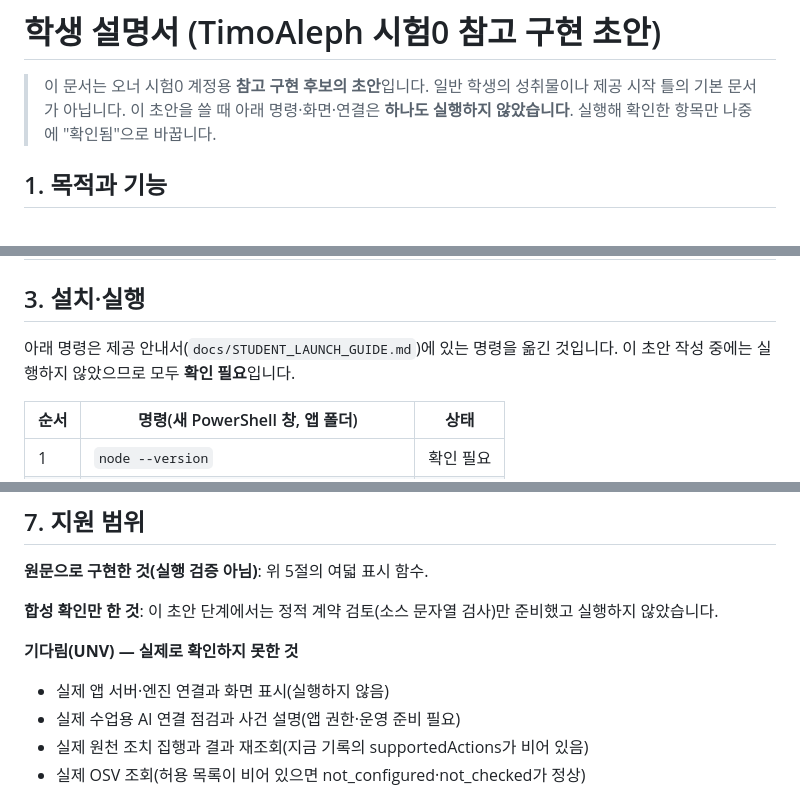
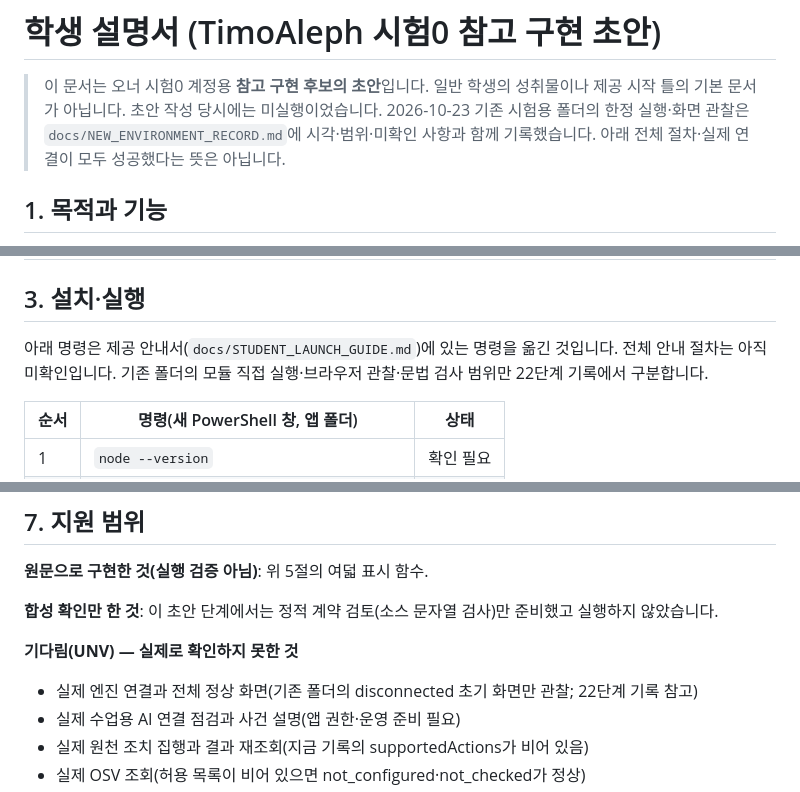
Before and after one commit to ChoiTimo/alekov-test0-finish-acceptance-20261021, a Markdown page: docs/STUDENT_GUIDE.md, 3 parts joined by grey strips. Rendered like a GitHub page.

```diff
--- a/docs/STUDENT_GUIDE.md
+++ b/docs/STUDENT_GUIDE.md
@@ -1,7 +1,7 @@
 # 학생 설명서 (TimoAleph 시험0 참고 구현 초안)
 
 > 이 문서는 오너 시험0 계정용 **참고 구현 후보의 초안**입니다. 일반 학생의 성취물이나 제공 시작 틀의 기본 문서가 아닙니다.
-> 이 초안을 쓸 때 아래 명령·화면·연결은 **하나도 실행하지 않았습니다**. 실행해 확인한 항목만 나중에 "확인됨"으로 바꿉니다.
+> 초안 작성 당시에는 미실행이었습니다. 2026-10-23 기존 시험용 폴더의 한정 실행·화면 관찰은 `docs/NEW_ENVIRONMENT_RECORD.md`에 시각·범위·미확인 사항과 함께 기록했습니다. 아래 전체 절차·실제 연결이 모두 성공했다는 뜻은 아닙니다.
 
 ## 1. 목적과 기능
 
@@ -18,7 +18,7 @@
 
 ## 3. 설치·실행
 
-아래 명령은 제공 안내서(`docs/STUDENT_LAUNCH_GUIDE.md`)에 있는 명령을 옮긴 것입니다. 이 초안 작성 중에는 실행하지 않았으므로 모두 **확인 필요**입니다.
+아래 명령은 제공 안내서(`docs/STUDENT_LAUNCH_GUIDE.md`)에 있는 명령을 옮긴 것입니다. 전체 안내 절차는 아직 미확인입니다. 기존 폴더의 모듈 직접 실행·브라우저 관찰·문법 검사 범위만 22단계 기록에서 구분합니다.
 
 | 순서 | 명령(새 PowerShell 창, 앱 폴더) | 상태 |
 |---|---|---|
@@ -79,7 +79,7 @@ flowchart LR
 **합성 확인만 한 것**: 이 초안 단계에서는 정적 계약 검토(소스 문자열 검사)만 준비했고 실행하지 않았습니다.
 
 **기다림(UNV) — 실제로 확인하지 못한 것**
-- 실제 앱 서버·엔진 연결과 화면 표시(실행하지 않음)
+- 실제 엔진 연결과 전체 정상 화면(기존 폴더의 disconnected 초기 화면만 관찰; 22단계 기록 참고)
 - 실제 수업용 AI 연결 점검과 사건 설명(앱 권한·운영 준비 필요)
 - 실제 원천 조치 집행과 결과 재조회(지금 기록의 supportedActions가 비어 있음)
 - 실제 OSV 조회(허용 목록이 비어 있으면 not_configured·not_checked가 정상)
```
Also changed, not shown: docs/NEW_ENVIRONMENT_RECORD.md (+42 -40 lines).
